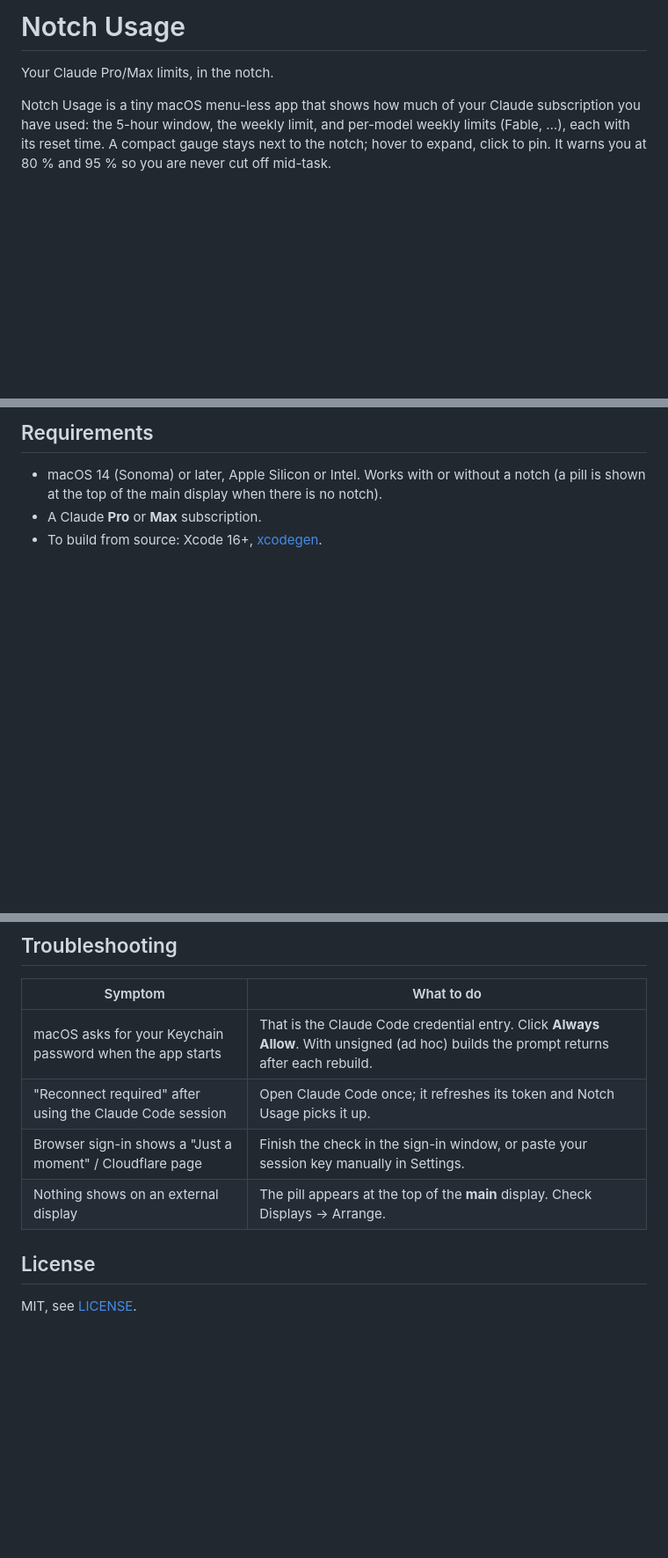
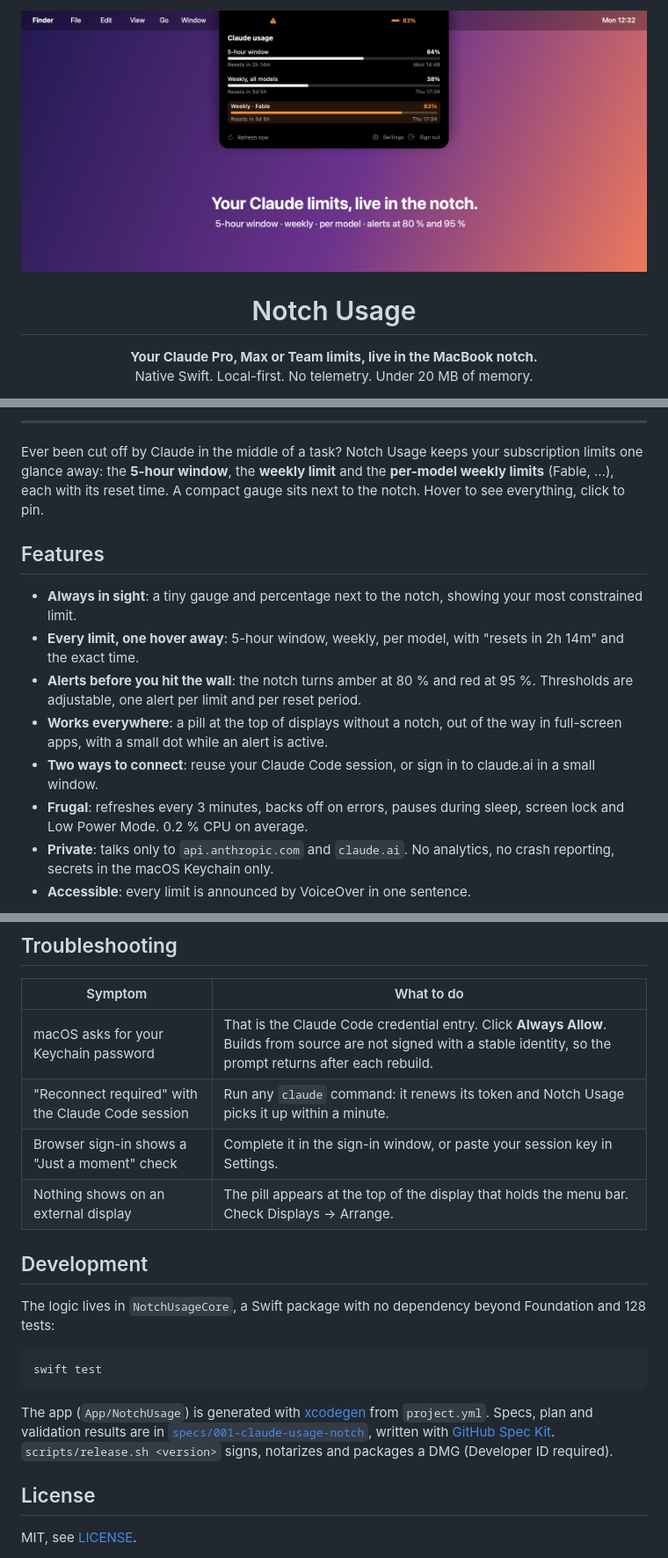
Before and after one commit to florentmaille/Notch-Usage, a Markdown page: README.md, 3 parts joined by grey strips. Shown at 88% size. Drawn GitHub-style; pictures changed too: docs/images/hero.jpg (added); blank space fills up the shorter version.

````diff
--- a/README.md
+++ b/README.md
@@ -1,9 +1,11 @@
-# Notch Usage
+<p align="center">
+  <img src="docs/images/hero.jpg" alt="Notch Usage: Claude usage limits shown in the MacBook notch" width="100%">
+</p>
 
-Your Claude Pro/Max limits, in the notch.
+<h1 align="center">Notch Usage</h1>
 
-Notch Usage is a tiny macOS menu-less app that shows how much of your Claude subscription you
-have used: the 5-hour window, the weekly limit, and per-model weekly limits (Fable, …), each with
-its reset time. A compact gauge stays next to the notch; hover to expand, click to pin. It warns
-you at 80 % and 95 % so you are never cut off mid-task.
+<p align="center">
+  <strong>Your Claude Pro, Max or Team limits, live in the MacBook notch.</strong><br>
+  Native Swift. Local-first. No telemetry. Under 20 MB of memory.
+</p>
 
@@ -11,7 +18,19 @@ _Screenshot coming with the first release._
 
-## Requirements
+---
 
-- macOS 14 (Sonoma) or later, Apple Silicon or Intel. Works with or without a notch (a pill is
-  shown at the top of the main display when there is no notch).
-- A Claude **Pro** or **Max** subscription.
-- To build from source: Xcode 16+, [xcodegen](https://github.com/yonaskolb/XcodeGen).
+Ever been cut off by Claude in the middle of a task? Notch Usage keeps your subscription limits
+one glance away: the **5-hour window**, the **weekly limit** and the **per-model weekly limits**
+(Fable, …), each with its reset time. A compact gauge sits next to the notch. Hover to see
+everything, click to pin.
+
+## Features
+
+- **Always in sight**: a tiny gauge and percentage next to the notch, showing your most constrained limit.
+- **Every limit, one hover away**: 5-hour window, weekly, per model, with "resets in 2h 14m" and the exact time.
+- **Alerts before you hit the wall**: the notch turns amber at 80 % and red at 95 %. Thresholds are adjustable, one alert per limit and per reset period.
+- **Works everywhere**: a pill at the top of displays without a notch, out of the way in full-screen apps, with a small dot while an alert is active.
+- **Two ways to connect**: reuse your Claude Code session, or sign in to claude.ai in a small window.
+- **Frugal**: refreshes every 3 minutes, backs off on errors, pauses during sleep, screen lock and Low Power Mode. 0.2 % CPU on average.
+- **Private**: talks only to `api.anthropic.com` and `claude.ai`. No analytics, no crash reporting, secrets in the macOS Keychain only.
+- **Accessible**: every limit is announced by VoiceOver in one sentence.
+
@@ -81,10 +107,23 @@ That is a grey area, not an explicit permission. You use this app at your own ri
 
 | Symptom | What to do |
 |---|---|
-| macOS asks for your Keychain password when the app starts | That is the Claude Code credential entry. Click **Always Allow**. With unsigned (ad hoc) builds the prompt returns after each rebuild. |
-| "Reconnect required" after using the Claude Code session | Open Claude Code once; it refreshes its token and Notch Usage picks it up. |
-| Browser sign-in shows a "Just a moment" / Cloudflare page | Finish the check in the sign-in window, or paste your session key manually in Settings. |
-| Nothing shows on an external display | The pill appears at the top of the **main** display. Check Displays → Arrange. |
+| macOS asks for your Keychain password | That is the Claude Code credential entry. Click **Always Allow**. Builds from source are not signed with a stable identity, so the prompt returns after each rebuild. |
+| "Reconnect required" with the Claude Code session | Run any `claude` command: it renews its token and Notch Usage picks it up within a minute. |
+| Browser sign-in shows a "Just a moment" check | Complete it in the sign-in window, or paste your session key in Settings. |
+| Nothing shows on an external display | The pill appears at the top of the display that holds the menu bar. Check Displays → Arrange. |
+
+## Development
+
+The logic lives in `NotchUsageCore`, a Swift package with no dependency beyond Foundation and 128 tests:
+
+```bash
+swift test
+```
+
+The app (`App/NotchUsage`) is generated with [xcodegen](https://github.com/yonaskolb/XcodeGen) from `project.yml`.
+Specs, plan and validation results are in [`specs/001-claude-usage-notch`](specs/001-claude-usage-notch), written with
+[GitHub Spec Kit](https://github.com/github/spec-kit). `scripts/release.sh <version>` signs, notarizes and packages
+a DMG (Developer ID required).
 
 ## License
 
````
Also changed, not shown: other parts of README.md (+38 -26 lines), docs/images/settings.png (added), docs/images/states.png (added), 3 other files.
